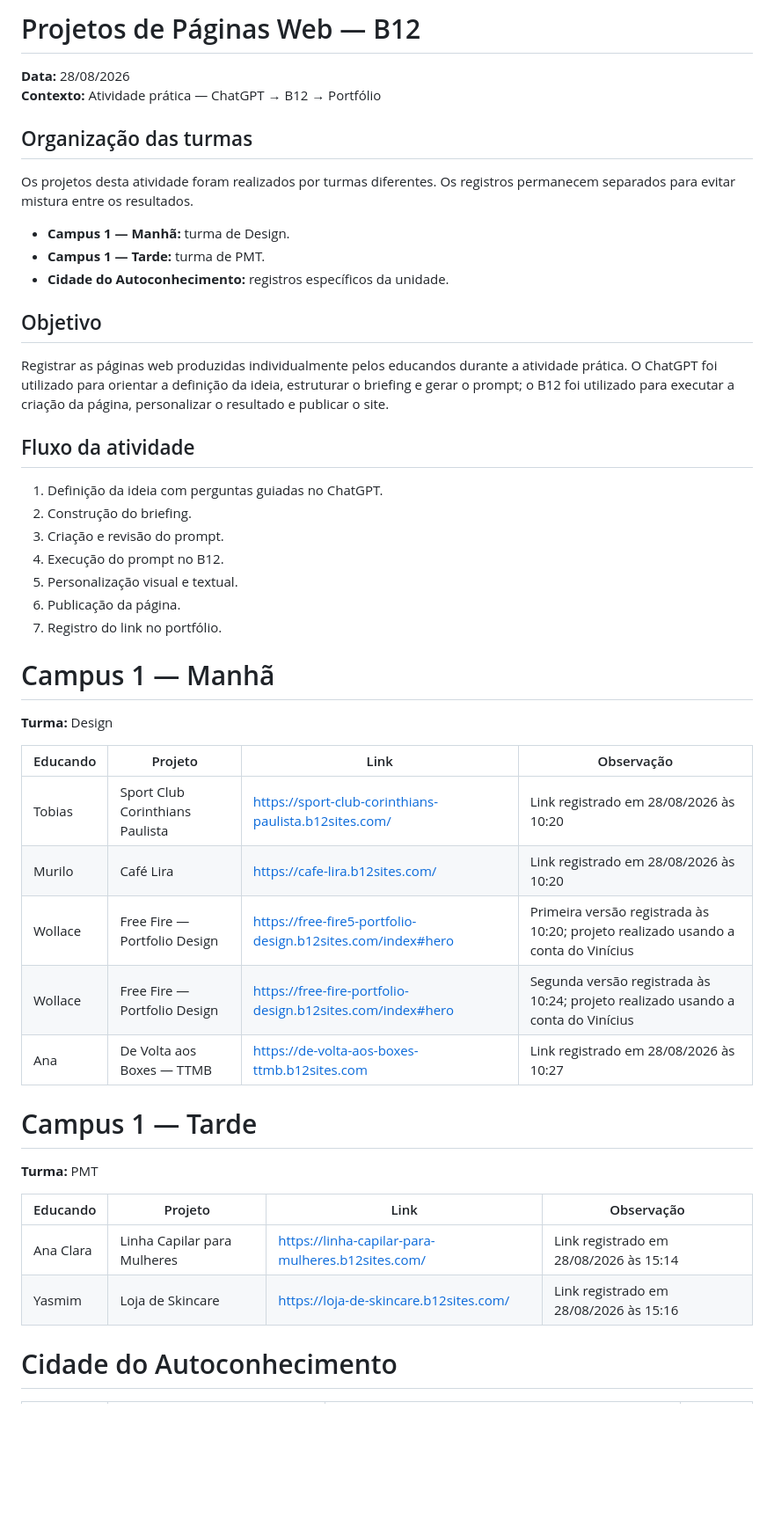
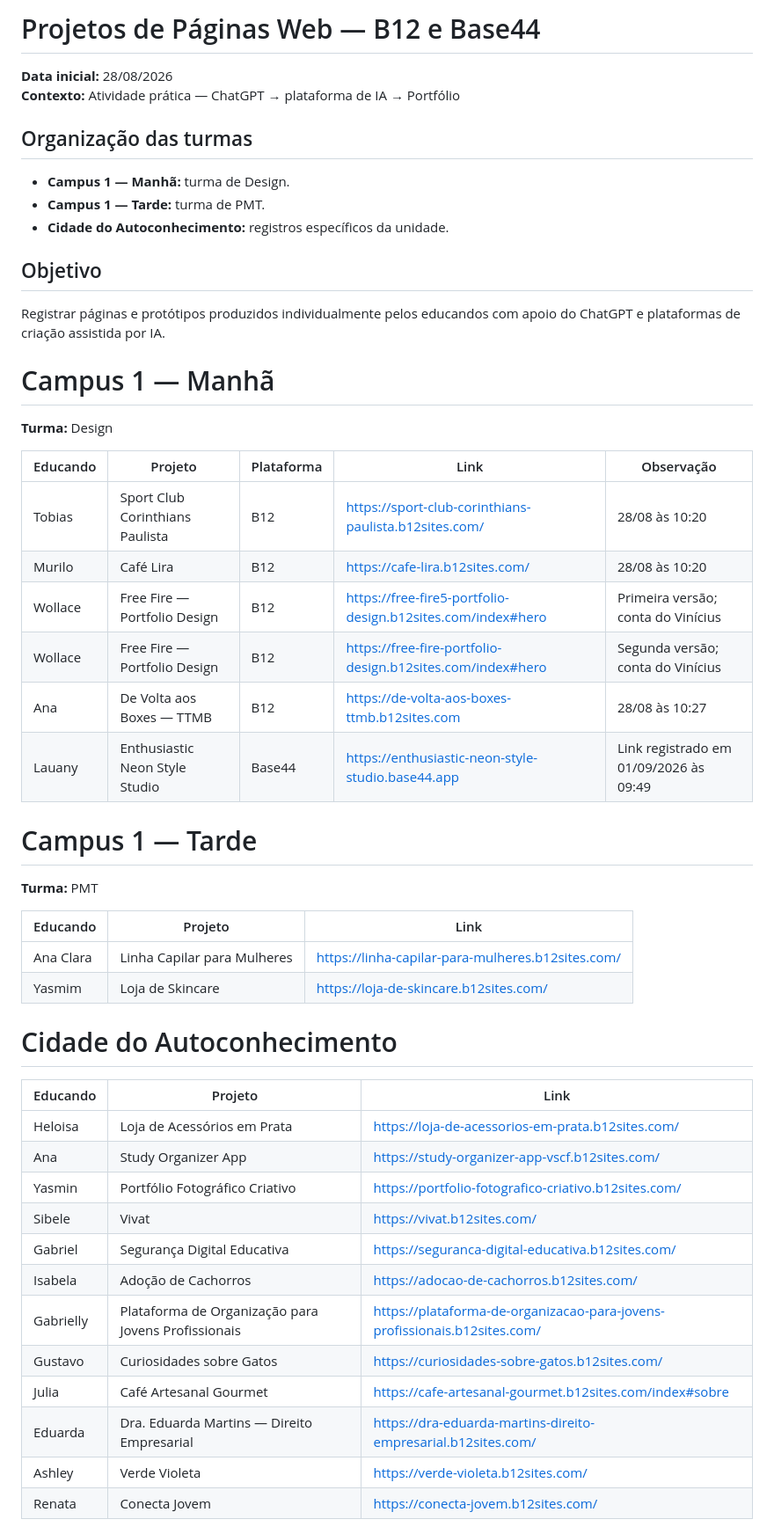
Before and after one commit to sayjinblackbelt/26_Design_Grafico, a Markdown page: docs/projetos-b12-educandos-2026-08-28.md, the part around one of its changes. Shown at 88% size. Rendered like a GitHub page; blank space fills up the shorter version.

Commit message:
docs: add Lauany Base44 project to Campus 1 morning

```diff
--- a/docs/projetos-b12-educandos-2026-08-28.md
+++ b/docs/projetos-b12-educandos-2026-08-28.md
@@ -1,50 +1,49 @@
-# Projetos de Páginas Web — B12
+# Projetos de Páginas Web — B12 e Base44
 
-**Data:** 28/08/2026
-**Contexto:** Atividade prática — ChatGPT → B12 → Portfólio
+**Data inicial:** 28/08/2026
+**Contexto:** Atividade prática — ChatGPT → plataforma de IA → Portfólio
 
 ## Organização das turmas
-
-Os projetos desta atividade foram realizados por turmas diferentes. Os registros permanecem separados para evitar mistura entre os resultados.
-
 - **Campus 1 — Manhã:** turma de Design.
 - **Campus 1 — Tarde:** turma de PMT.
 - **Cidade do Autoconhecimento:** registros específicos da unidade.
 
 ## Objetivo
-
-Registrar as páginas web produzidas individualmente pelos educandos durante a atividade prática. O ChatGPT foi utilizado para orientar a definição da ideia, estruturar o briefing e gerar o prompt; o B12 foi utilizado para executar a criação da página, personalizar o resultado e publicar o site.
-
-## Fluxo da atividade
-
-1. Definição da ideia com perguntas guiadas no ChatGPT.
-2. Construção do briefing.
-3. Criação e revisão do prompt.
-4. Execução do prompt no B12.
-5. Personalização visual e textual.
-6. Publicação da página.
-7. Registro do link no portfólio.
+Registrar páginas e protótipos produzidos individualmente pelos educandos com apoio do ChatGPT e plataformas de criação assistida por IA.
 
 # Campus 1 — Manhã
-
 **Turma:** Design
 
-| Educando | Projeto | Link | Observação |
-|---|---|---|---|
-| Tobias | Sport Club Corinthians Paulista | https://sport-club-corinthians-paulista.b12sites.com/ | Link registrado em 28/08/2026 às 10:20 |
-| Murilo | Café Lira | https://cafe-lira.b12sites.com/ | Link registrado em 28/08/2026 às 10:20 |
-| Wollace | Free Fire — Portfolio Design | https://free-fire5-portfolio-design.b12sites.com/index#hero | Primeira versão registrada às 10:20; projeto realizado usando a conta do Vinícius |
-| Wollace | Free Fire — Portfolio Design | https://free-fire-portfolio-design.b12sites.com/index#hero | Segunda versão registrada às 10:24; projeto realizado usando a conta do Vinícius |
-| Ana | De Volta aos Boxes — TTMB | https://de-volta-aos-boxes-ttmb.b12sites.com | Link registrado em 28/08/2026 às 10:27 |
+| Educando | Projeto | Plataforma | Link | Observação |
+|---|---|---|---|---|
+| Tobias | Sport Club Corinthians Paulista | B12 | https://sport-club-corinthians-paulista.b12sites.com/ | 28/08 às 10:20 |
+| Murilo | Café Lira | B12 | https://cafe-lira.b12sites.com/ | 28/08 às 10:20 |
+| Wollace | Free Fire — Portfolio Design | B12 | https://free-fire5-portfolio-design.b12sites.com/index#hero | Primeira versão; conta do Vinícius |
+| Wollace | Free Fire — Portfolio Design | B12 | https://free-fire-portfolio-design.b12sites.com/index#hero | Segunda versão; conta do Vinícius |
+| Ana | De Volta aos Boxes — TTMB | B12 | https://de-volta-aos-boxes-ttmb.b12sites.com | 28/08 às 10:27 |
+| Lauany | Enthusiastic Neon Style Studio | Base44 | https://enthusiastic-neon-style-studio.base44.app | Link registrado em 01/09/2026 às 09:49 |
 
 # Campus 1 — Tarde
-
 **Turma:** PMT
 
-| Educando | Projeto | Link | Observação |
-|---|---|---|---|
-| Ana Clara | Linha Capilar para Mulheres | https://linha-capilar-para-mulheres.b12sites.com/ | Link registrado em 28/08/2026 às 15:14 |
-| Yasmim | Loja de Skincare | https://loja-de-skincare.b12sites.com/ | Link registrado em 28/08/2026 às 15:16 |
+| Educando | Projeto | Link |
+|---|---|---|
+| Ana Clara | Linha Capilar para Mulheres | https://linha-capilar-para-mulheres.b12sites.com/ |
+| Yasmim | Loja de Skincare | https://loja-de-skincare.b12sites.com/ |
 
 # Cidade do Autoconhecimento
+| Educando | Projeto | Link |
+|---|---|---|
+| Heloisa | Loja de Acessórios em Prata | https://loja-de-acessorios-em-prata.b12sites.com/ |
+| Ana | Study Organizer App | https://study-organizer-app-vscf.b12sites.com/ |
+| Yasmin | Portfólio Fotográfico Criativo | https://portfolio-fotografico-criativo.b12sites.com/ |
+| Sibele | Vivat | https://vivat.b12sites.com/ |
+| Gabriel | Segurança Digital Educativa | https://seguranca-digital-educativa.b12sites.com/ |
+| Isabela | Adoção de Cachorros | https://adocao-de-cachorros.b12sites.com/ |
+| Gabrielly | Plataforma de Organização para Jovens Profissionais | https://plataforma-de-organizacao-para-jovens-profissionais.b12sites.com/ |
+| Gustavo | Curiosidades sobre Gatos | https://curiosidades-sobre-gatos.b12sites.com/ |
+| Julia | Café Artesanal Gourmet | https://cafe-artesanal-gourmet.b12sites.com/index#sobre |
+| Eduarda | Dra. Eduarda Martins — Direito Empresarial | https://dra-eduarda-martins-direito-empresarial.b12sites.com/ |
+| Ashley | Verde Violeta | https://verde-violeta.b12sites.com/ |
+| Renata | Conecta Jovem | https://conecta-jovem.b12sites.com/ |
 
```
Also changed, not shown: other parts of docs/projetos-b12-educandos-2026-08-28.md (+7 -24 lines).
